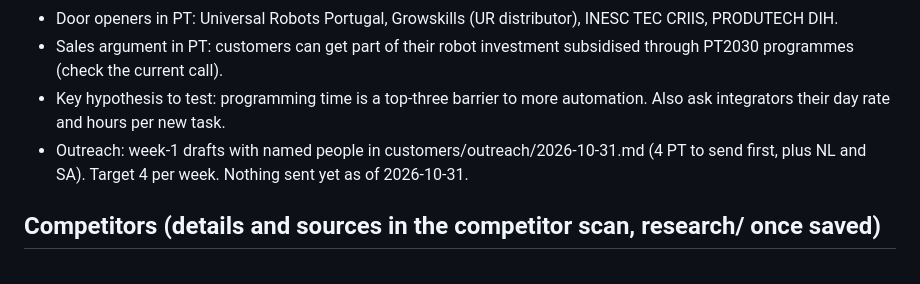
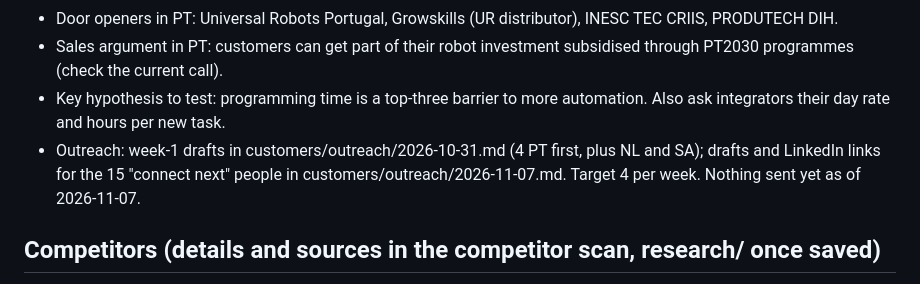
Before and after one commit to ricardoantoniocip-spec/cobot-teaching, a Markdown page: docs/context.md, the part around the change. GitHub-like rendering.

Commit message:
Olivia: drafts and LinkedIn links for the 15 connect-next contacts
Co-Authored-By: Claude Opus 5.5 <noreply@anthropic.com>
Claude-Session: https://claude.ai/code/session_01U42Xr6chUPsJk3oLiBVrYo

```diff
--- a/docs/context.md
+++ b/docs/context.md
@@ -43,7 +43,7 @@ Shared facts for every agent and skill. Last updated 2026-10-31.
 - Door openers in PT: Universal Robots Portugal, Growskills (UR distributor), INESC TEC CRIIS, PRODUTECH DIH.
 - Sales argument in PT: customers can get part of their robot investment subsidised through PT2030 programmes (check the current call).
 - Key hypothesis to test: programming time is a top-three barrier to more automation. Also ask integrators their day rate and hours per new task.
-- Outreach: week-1 drafts with named people in customers/outreach/2026-10-31.md (4 PT to send first, plus NL and SA). Target 4 per week. Nothing sent yet as of 2026-10-31.
+- Outreach: week-1 drafts in customers/outreach/2026-10-31.md (4 PT first, plus NL and SA); drafts and LinkedIn links for the 15 "connect next" people in customers/outreach/2026-11-07.md. Target 4 per week. Nothing sent yet as of 2026-11-07.
 
 ## Competitors (details and sources in the competitor scan, research/ once saved)
 - Closest in Europe: Micropsi (Berlin), Mimic Robotics (Zurich, operator wearables), RoboTwin (Prague). Others: Wandelbots, RobCo, Standard Bots, T-Robotics, Physical Intelligence.
```
Also changed, not shown: customers/outreach/2026-11-07.md (added, +382 -0 lines).
